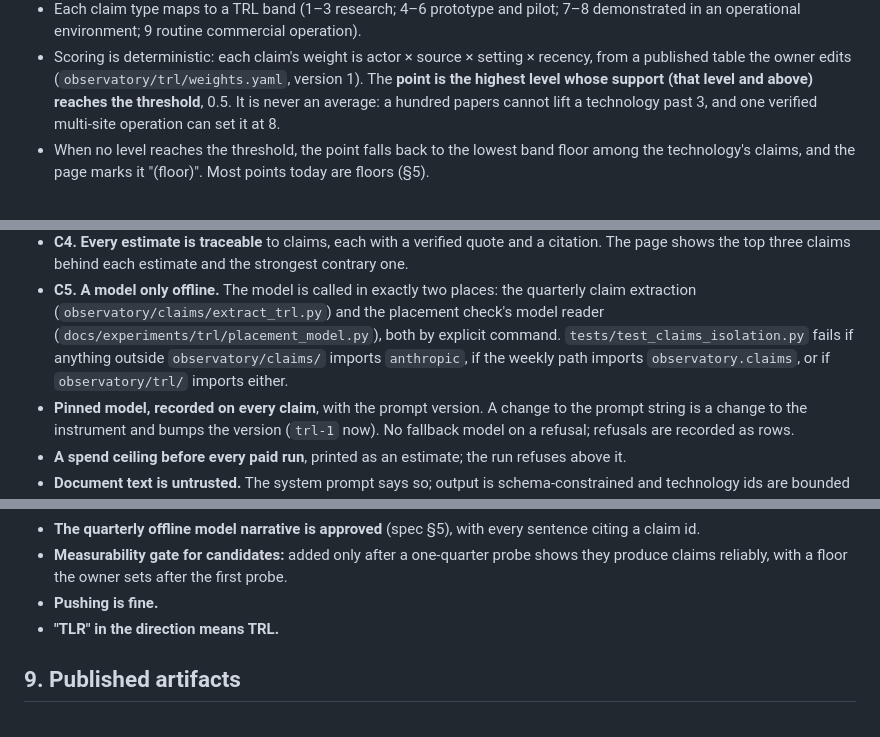
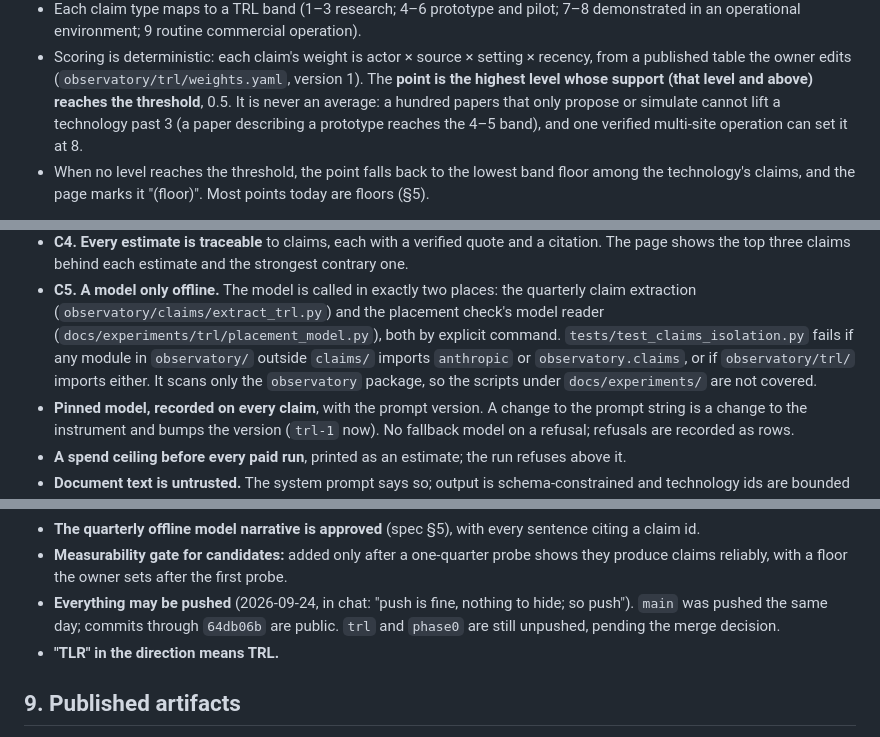
Before and after one commit to KD1960/Supply-Chain-Innovation-Observatory, a Markdown page: STATUS.md, 3 parts joined by grey strips. Rendered like a GitHub page.

```diff
--- a/STATUS.md
+++ b/STATUS.md
@@ -87,8 +87,9 @@ the claims behind it. How stage is inferred:
   recency, from a published table the owner edits
   (`observatory/trl/weights.yaml`, version 1). The **point is the highest level
   whose support (that level and above) reaches the threshold**, 0.5. It is
-  never an average: a hundred papers cannot lift a technology past 3, and one
-  verified multi-site operation can set it at 8.
+  never an average: a hundred papers that only propose or simulate cannot
+  lift a technology past 3 (a paper describing a prototype reaches the 4–5
+  band), and one verified multi-site operation can set it at 8.
 - When no level reaches the threshold, the point falls back to the lowest band
   floor among the technology's claims, and the page marks it "(floor)". Most
   points today are floors (§5).
@@ -267,9 +269,11 @@ looks the way it does.
 - **C5. A model only offline.** The model is called in exactly two places: the
   quarterly claim extraction (`observatory/claims/extract_trl.py`) and the
   placement check's model reader (`docs/experiments/trl/placement_model.py`),
-  both by explicit command. `tests/test_claims_isolation.py` fails if anything
-  outside `observatory/claims/` imports `anthropic`, if the weekly path imports
-  `observatory.claims`, or if `observatory/trl/` imports either.
+  both by explicit command. `tests/test_claims_isolation.py` fails if any
+  module in `observatory/` outside `claims/` imports `anthropic` or
+  `observatory.claims`, or if `observatory/trl/` imports either. It scans only
+  the `observatory` package, so the scripts under `docs/experiments/` are not
+  covered.
 - **Pinned model, recorded on every claim**, with the prompt version. A change
   to the prompt string is a change to the instrument and bumps the version
   (`trl-1` now). No fallback model on a refusal; refusals are recorded as rows.
@@ -711,7 +724,10 @@ past Phase 0 on the parked index.
 - **Measurability gate for candidates:** added only after a one-quarter probe
   shows they produce claims reliably, with a floor the owner sets after the
   first probe.
-- **Pushing is fine.**
+- **Everything may be pushed** (2026-09-24, in chat: "push is fine, nothing
+  to hide; so push"). `main` was pushed the same day; commits through
+  `64db06b` are public. `trl` and `phase0` are still unpushed, pending the
+  merge decision.
 - **"TLR" in the direction means TRL.**
 
 ## 9. Published artifacts
```
Also changed, not shown: other parts of STATUS.md (+33 -23 lines), README.md (+18 -11 lines), 1 other file.
